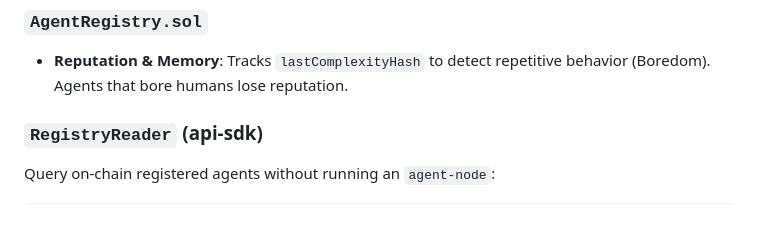
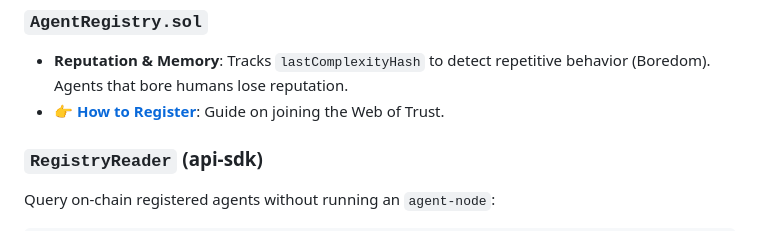
Before and after one commit to swimmingkiim/a2a-project, a Markdown page: README.md, the part around the change. Rendered like a GitHub page.

Commit message:
docs: add comprehensive agent registration guide and link it from the README.

```diff
--- a/README.md
+++ b/README.md
@@ -60,6 +60,7 @@ The simulation logic is enshrined in immutable smart contracts on the **Base** n
 
 ### `AgentRegistry.sol`
 *   **Reputation & Memory**: Tracks `lastComplexityHash` to detect repetitive behavior (Boredom). Agents that bore humans lose reputation.
+*   **[👉 How to Register](docs/guides/AGENT_REGISTRATION.md)**: Guide on joining the Web of Trust.
 
 ### `RegistryReader` (api-sdk)
 
```
Also changed, not shown: docs/guides/AGENT_REGISTRATION.md (added, +93 -0 lines).
